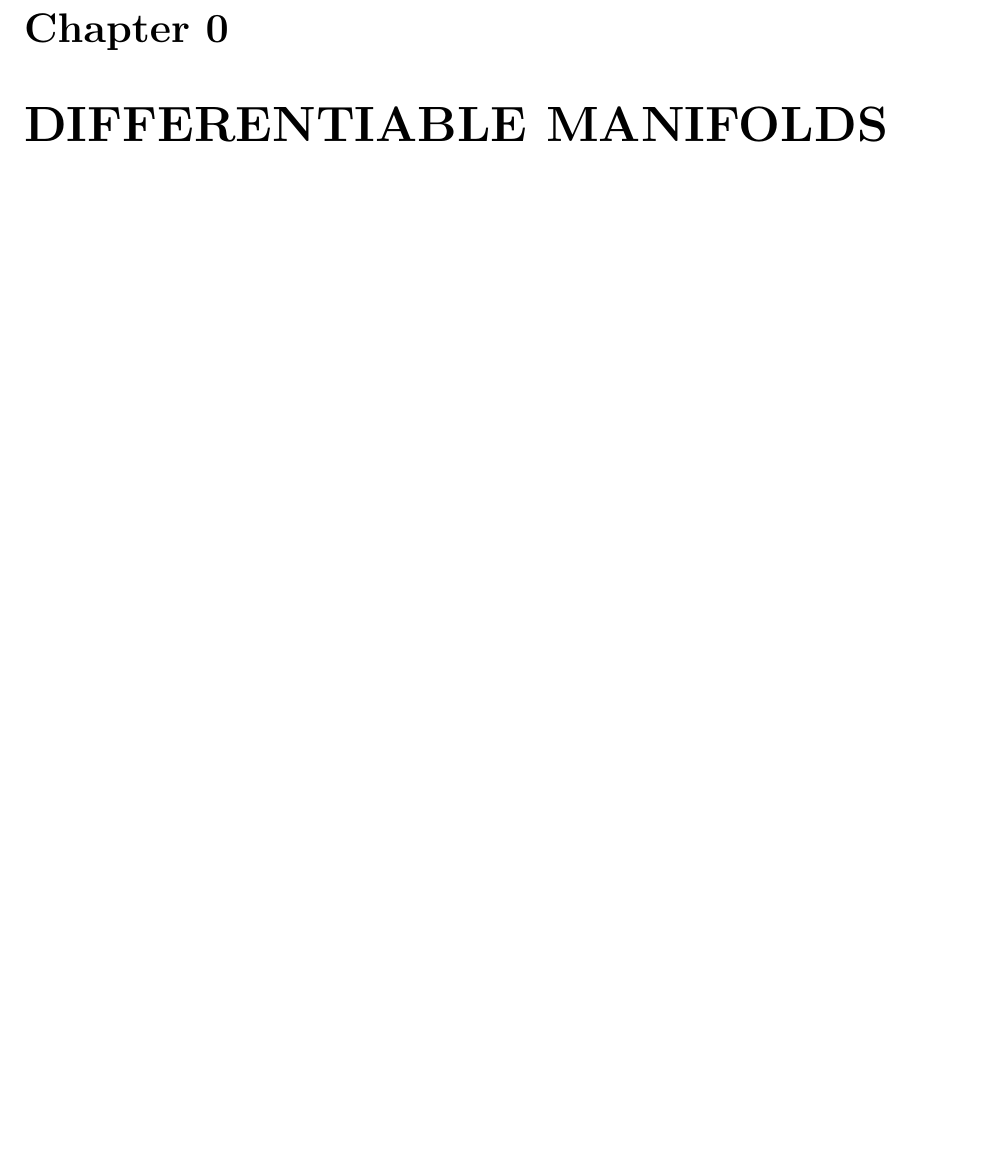
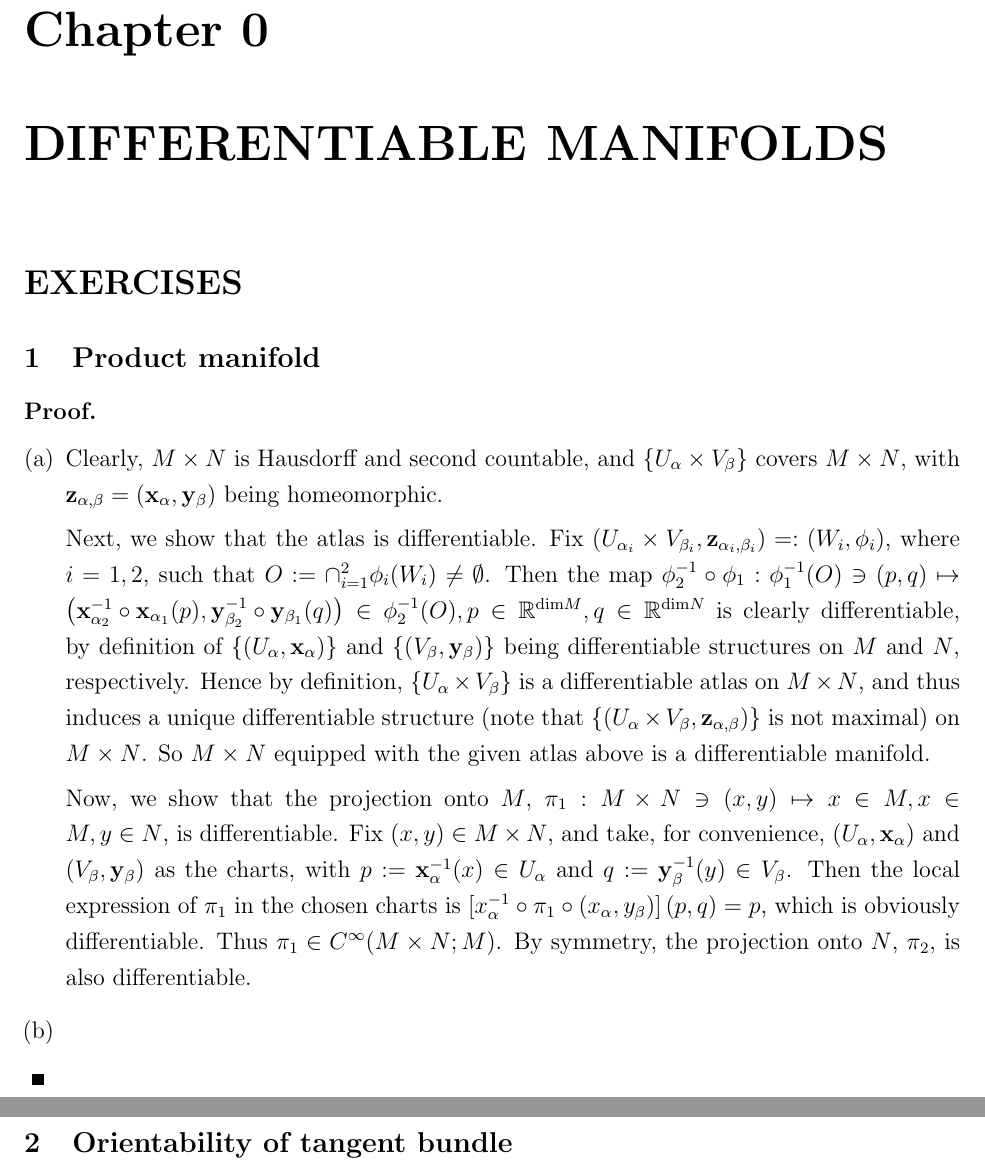
Before and after one commit to yangxikevinou/Sol_doCarmo, a LaTeX document (Sol_doCarmo/Sol_doCarmo.tex, which reads Sol_doCarmo/Ch1/Ch1E1.tex): part of page 4 of 22 before the commit and two parts of pages 5 and 6 of 25 after it, the two joined at a grey line, cut so that both start at the same text, the shorter picture padded with empty space. Compiled offline with pdfLaTeX.

Commit message:
created chapter 1 folder and wrote the solution to exercise 1
I would like one tex file for one exercise or one note, organized in
folders by chapters. use \input in the master tex to assemble them into
one.

```diff
--- /dev/null
+++ b/Sol_doCarmo/Ch1/Ch1E1.tex
@@ -0,0 +1,14 @@
+\begin{proof}
+\begin{enumerate}[(a)]
+	\item
+	Clearly, $M \times N$ is Hausdorff and second countable, and $\{U_\alpha \times V_\beta\}$ covers $M \times N$, with $\mathbf{z}_{\alpha,\beta}=(\mathbf{x}_\alpha,\mathbf{y}_\beta)$ being homeomorphic.
+	\par
+	Next, we show that the atlas is differentiable. Fix $(U_{\alpha_i} \times V_{\beta_i}, \mathbf{z}_{\alpha_i,\beta_i}) =: (W_i,\phi_i)$, where $i=1,2$, such that $O := \cap_{i=1}^2 \phi_i(W_i) \ne \emptyset$. Then the map $\phi_2^{-1} \circ \phi_1: \phi_1^{-1}(O) \ni (p,q) \mapsto \left(\mathbf{x}_{\alpha_2}^{-1} \circ \mathbf{x}_{\alpha_1}(p), \mathbf{y}_{\beta_2}^{-1} \circ \mathbf{y}_{\beta_1}(q)\right) \in \phi_2^{-1}(O), p\in\mathbb{R}^{\mathrm{dim }M}, q\in\mathbb{R}^{\mathrm{dim }N}$ is clearly differentiable, by definition of $\{(U_\alpha,\mathbf{x}_\alpha)\}$ and $\{(V_\beta,\mathbf{y}_\beta)\}$ being differentiable structures on $M$ and $N$, respectively. Hence by definition, $\{U_\alpha \times V_\beta\}$ is a differentiable atlas on $M \times N$, and thus induces a unique differentiable structure (note that $\{(U_\alpha \times V_\beta,\mathbf{z}_{\alpha,\beta})\}$ is not maximal) on $M \times N$. So $M \times N$ equipped with the given atlas above is a differentiable manifold.
+	\par
+	Now, we show that the projection onto $M$, $\pi_1: M \times N \ni (x,y) \mapsto x \in M, x \in M, y \in N$, is differentiable. Fix $(x,y) \in M \times N$, and take, for convenience, $(U_\alpha, \mathbf{x}_\alpha)$ and $(V_\beta, \mathbf{y}_\beta)$ as the charts, with $p:= \mathbf{x}_\alpha^{-1}(x) \in U_\alpha$ and $q:= \mathbf{y}_\beta^{-1}(y) \in V_\beta$. Then the local expression of $\pi_1$ in the chosen charts is $\left[x_\alpha^{-1} \circ \pi_1 \circ (x_\alpha, y_\beta)\right](p,q) = p$, which is obviously differentiable. Thus $\pi_1 \in C^\infty(M \times N; M)$.	By symmetry, the projection onto $N$, $\pi_2$, is also differentiable.
+
+	\item
+
+
+\end{enumerate}
+\end{proof}
--- a/Sol_doCarmo/Sol_doCarmo.tex
+++ b/Sol_doCarmo/Sol_doCarmo.tex
@@ -3,7 +3,7 @@
 
 %------------------------------------------------------------
 %
-\documentclass{report}%
+\documentclass[pdftex, 12pt]{report}%
 %Options -- Point size:  10pt (default), 11pt, 12pt
 %        -- Paper size:  letterpaper (default), a4paper, a5paper, b5paper
 %                        legalpaper, executivepaper
@@ -29,8 +29,11 @@
 \usepackage{amssymb}%
 \usepackage{graphicx}
 \usepackage{fullpage}
+\usepackage[onehalfspacing]{setspace}
 \usepackage{titlesec}
+\usepackage{enumerate}
 \usepackage[pagebackref]{hyperref}
+\hypersetup{pdfstartview=FitH}
 \usepackage{bookmark}
 \bookmarksetup{numbered, open}
 
@@ -60,12 +63,13 @@
 
 %-------------------------------------------
 
-%\renewcommand{\thesection}{Chapter \arabic{section}-}
+\renewcommand{\thesubsection}{\arabic{subsection}}
 
 
 %-------------------------------------------
 
 \begin{document}
+
 
 \title{\Huge\bfseries Smoothie \vspace{20pt}\\* Solutions to Riemannian Geometry, do Carmo}
 
@@ -87,8 +94,11 @@ This is a joint project by the graduate students taking 21-759 Differential Geom
 \setcounter{chapter}{-1}
 
 \pagenumbering{arabic}
-\setcounter{page}{0}
+\setcounter{page}{1}
 
 
 \chapter{DIFFERENTIABLE MANIFOLDS}
 
+\section*{EXERCISES}
+\subsection{Product manifold}\input{Ch1/Ch1E1}
+\subsection{Orientability of tangent bundle}
```
Also changed, not shown: Sol_doCarmo/Sol_doCarmo.pdf, Sol_doCarmo/Sol_doCarmo.tex (30 more changed lines), 5 other files.
